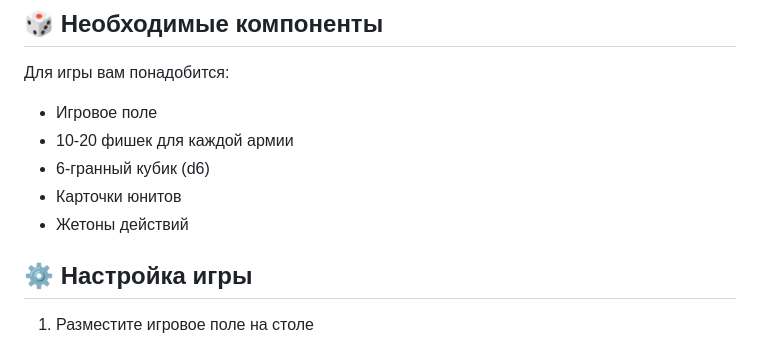
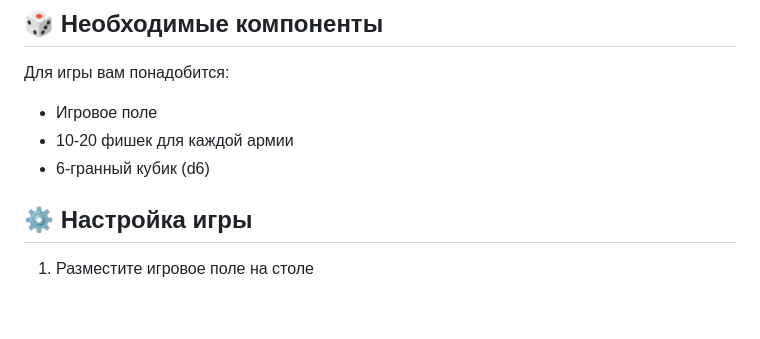
Before and after one commit to ViYaR-888/vikings_game_ru, a Markdown page: md-rules/basic.md, the part around one of its changes. GitHub-like rendering; blank space fills up the shorter version.

```diff
--- a/md-rules/basic.md
+++ b/md-rules/basic.md
@@ -10,8 +10,6 @@
 - Игровое поле
 - 10-20 фишек для каждой армии
 - 6-гранный кубик (d6)
-- Карточки юнитов
-- Жетоны действий
 
 ## ⚙️ Настройка игры
 
```
Also changed, not shown: other parts of md-rules/basic.md (+2 -2 lines).
